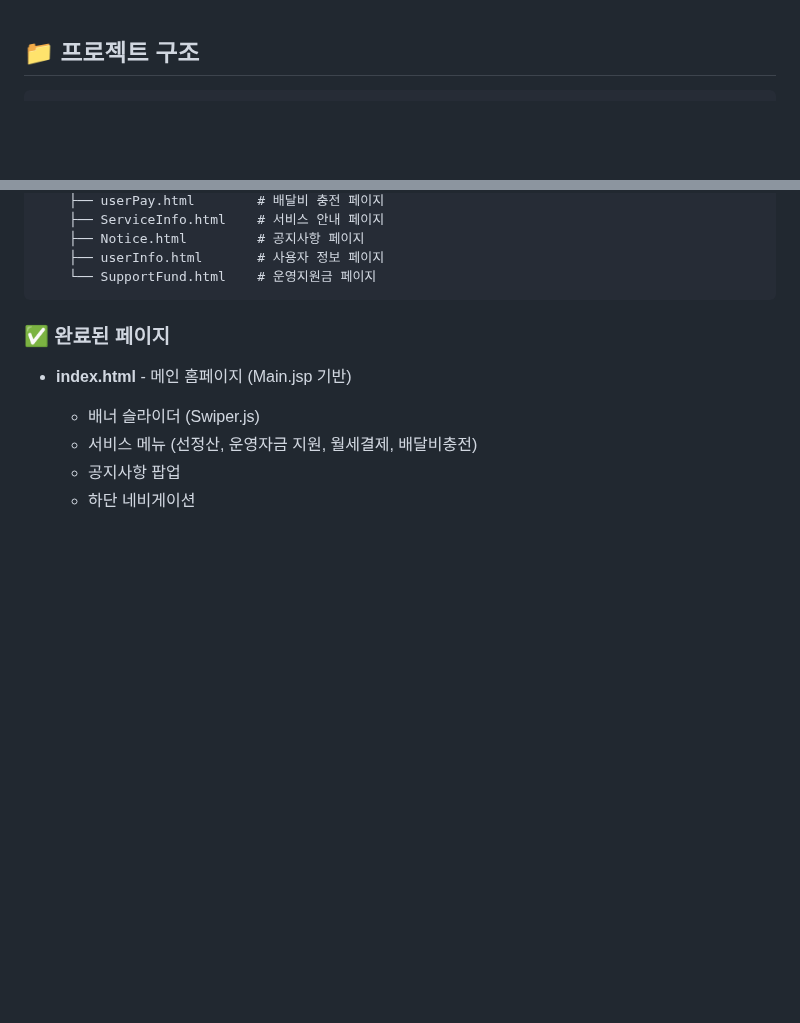
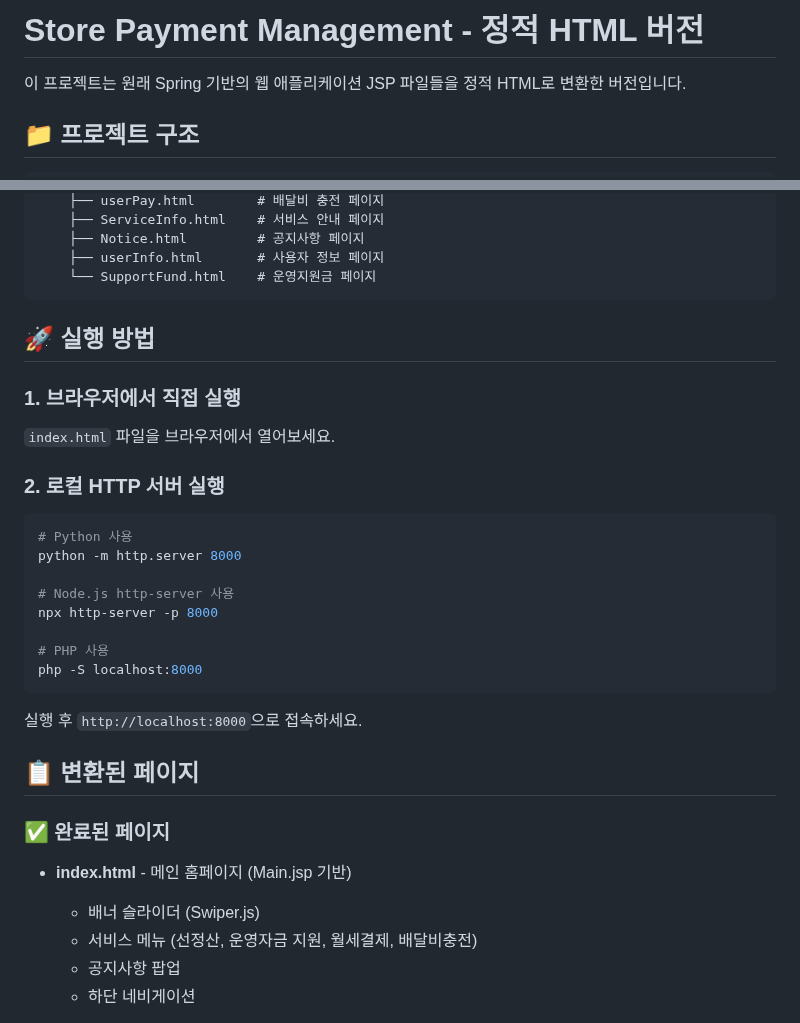
Before and after one commit to kimyoenwoo/portpolio02, a Markdown page: README.md, 2 parts joined by grey strips. Drawn GitHub-style; blank space fills up the shorter version.

````diff
--- a/README.md
+++ b/README.md
@@ -1,4 +1,6 @@
+# Store Payment Management - 정적 HTML 버전
 
+이 프로젝트는 원래 Spring 기반의 웹 애플리케이션 JSP 파일들을 정적 HTML로 변환한 버전입니다.
 
 ## 📁 프로젝트 구조
 
@@ -37,6 +39,27 @@ static-site/
     ├── userInfo.html       # 사용자 정보 페이지
     └── SupportFund.html    # 운영지원금 페이지
 ```
+
+## 🚀 실행 방법
+
+### 1. 브라우저에서 직접 실행
+`index.html` 파일을 브라우저에서 열어보세요.
+
+### 2. 로컬 HTTP 서버 실행
+```bash
+# Python 사용
+python -m http.server 8000
+
+# Node.js http-server 사용
+npx http-server -p 8000
+
+# PHP 사용
+php -S localhost:8000
+```
+
+실행 후 `http://localhost:8000`으로 접속하세요.
+
+## 📋 변환된 페이지
 
 ### ✅ 완료된 페이지
 - **index.html** - 메인 홈페이지 (Main.jsp 기반)
````
Also changed, not shown: other parts of README.md (+53 -0 lines).
